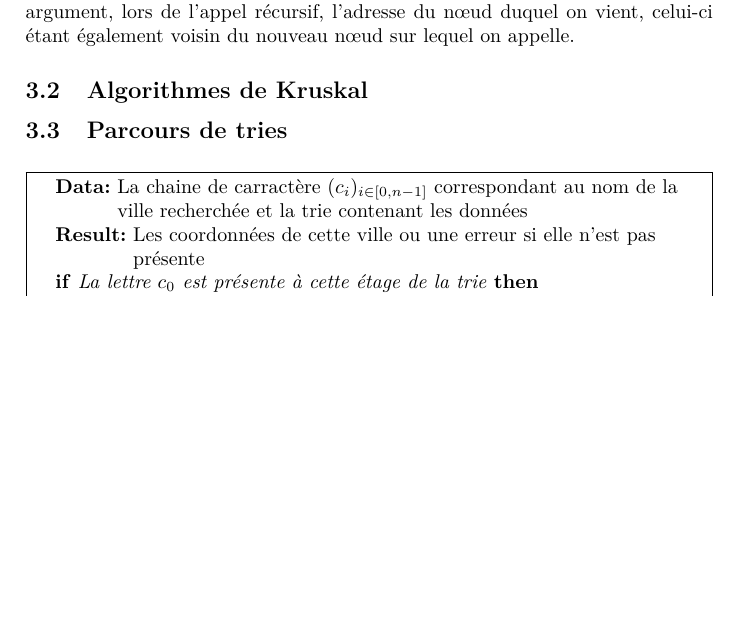
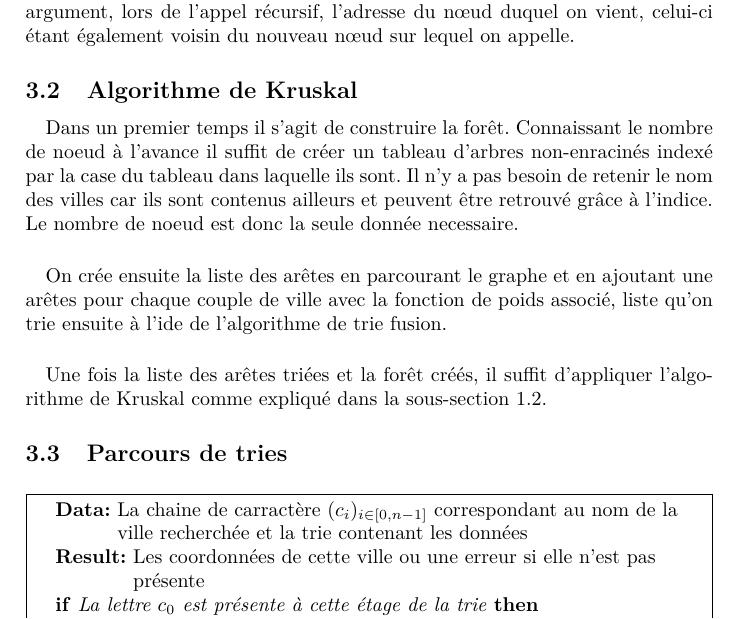
Before and after one commit to Armael/voyageur, a LaTeX document (rapport/rapport.tex): part of page 7 of 8, cut so that both start at the same text, the shorter picture padded with empty space. Compiled offline with pdfLaTeX.

Commit message:
commentaire sur l'implémentation de kruskal.

```diff
--- a/rapport/rapport.tex
+++ b/rapport/rapport.tex
@@ -203,7 +203,15 @@ L'algorithme \emph{TSP} ne fait en lui même pas grand chose : il s'agit d'appel
 
 \paragraph*{}
 Cela est fait de manière récursive par la fonction \texttt{prefixTravel\_}. Le parcours d'un \texttt{Ftree*} est presque naturel, il faut simplement prendre garde de passer en argument, lors de l'appel récursif, l'adresse du nœud duquel on vient, celui-ci étant également voisin du nouveau nœud sur lequel on appelle.
-\subsection{Algorithmes de Kruskal}
+
+\subsection{Algorithme de Kruskal}
+
+\paragraph*{}
+Dans un premier temps il s'agit de construire la forêt. Connaissant le nombre de noeud à l'avance il suffit de créer un tableau d'arbres non-enracinés indexé par la case du tableau dans laquelle ils sont. Il n'y a pas besoin de retenir le nom des villes car ils sont contenus ailleurs et peuvent être retrouvé grâce à l'indice. Le nombre de noeud est donc la seule donnée necessaire.
+\paragraph*{}
+On crée ensuite la liste des arêtes en parcourant le graphe et en ajoutant une arêtes pour chaque couple de ville avec la fonction de poids associé, liste qu'on trie ensuite à l'ide de l'algorithme de trie fusion.
+\paragraph*{}
+Une fois la liste des arêtes triées et la forêt créés, il suffit d'appliquer l'algorithme de Kruskal comme expliqué dans la sous-section~\ref{sse:kruskalAlgo}.
 
 \subsection{Parcours de tries}
 
```
Also changed, not shown: rapport/rapport.tex (2 more changed lines).
